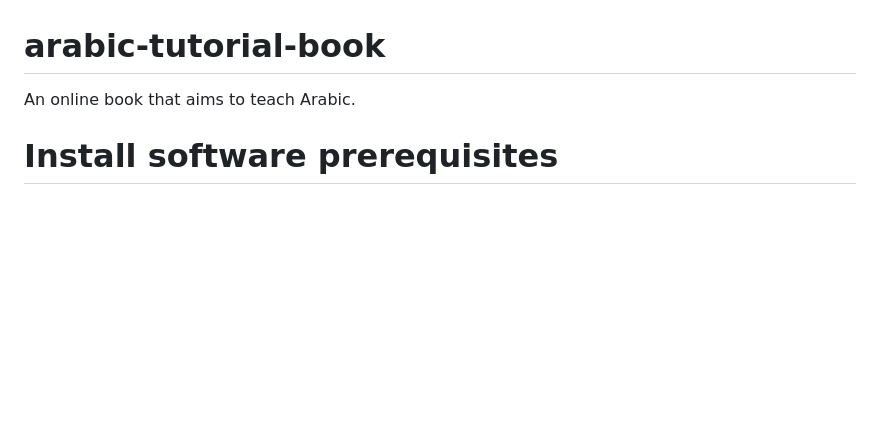
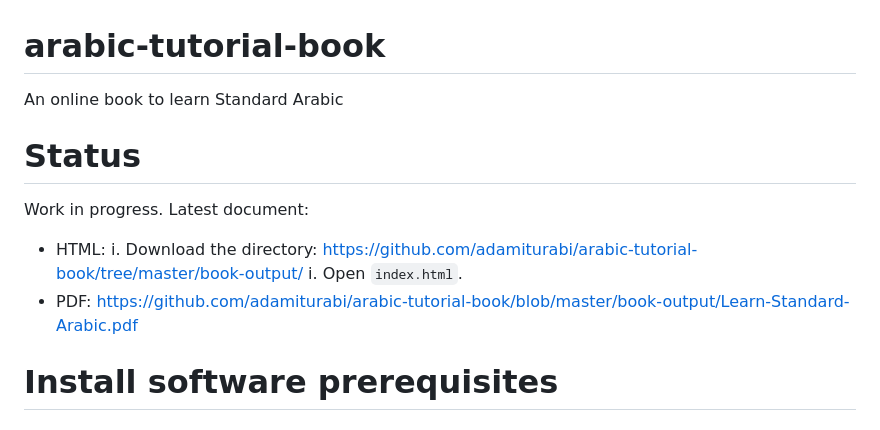
Before and after one commit to adamiturabi/arabic-tutorial-book, a Markdown page: README.md, the part around the change. Rendered like a GitHub page; blank space fills up the shorter version.

```diff
--- a/README.md
+++ b/README.md
@@ -1,6 +1,16 @@
 # arabic-tutorial-book
 
-An online book that aims to teach Arabic.
+An online book to learn Standard Arabic
+
+# Status
+
+Work in progress.
+Latest document:
+
++ HTML:
+  i. Download the directory: https://github.com/adamiturabi/arabic-tutorial-book/tree/master/book-output/
+  i. Open `index.html`.
++ PDF: https://github.com/adamiturabi/arabic-tutorial-book/blob/master/book-output/Learn-Standard-Arabic.pdf
 
 # Install software prerequisites
 
```
